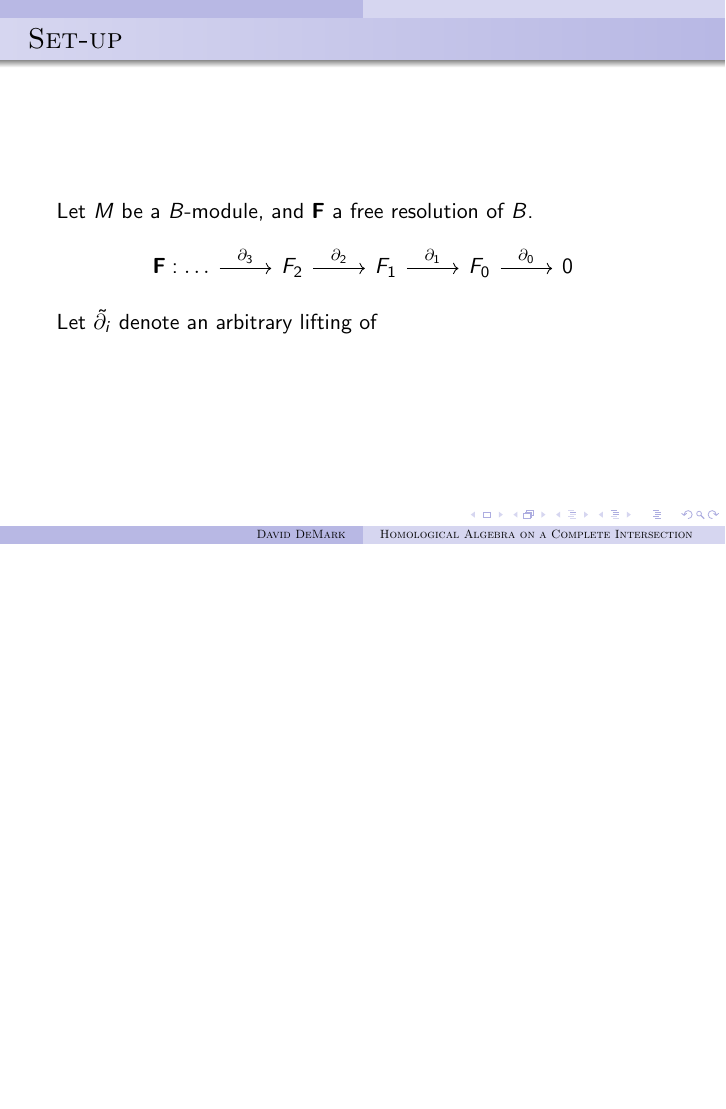
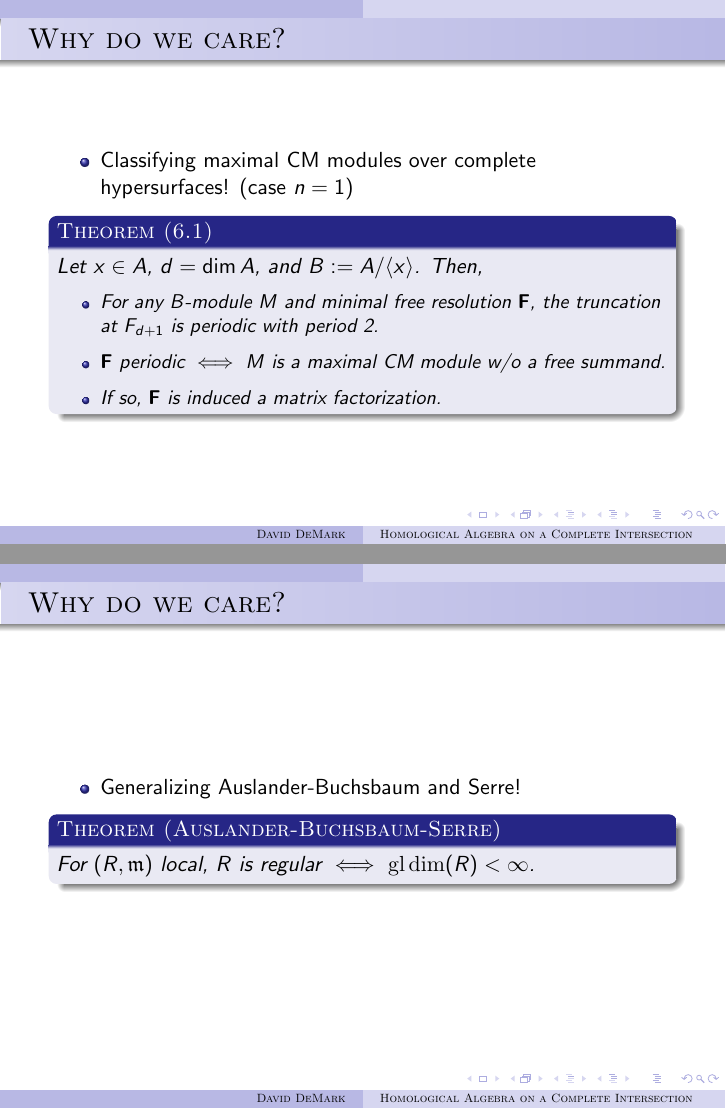
Before and after one commit to demarkd/8212slides, LaTeX slides (slides.tex): page 12 of 12 before the commit and pages 11 and 12 of 17 after it, the two joined at a grey line, the shorter picture padded with empty space. The pictures show the PDF file slides.pdf that the author committed with the source.

Commit message:
midday backup

```diff
--- a/slides.tex
+++ b/slides.tex
@@ -349,17 +349,42 @@
 \only<5->{Such a $B$ is a \emph{complete intersection of codimension $n$.}}
 
 \only<6-> {We shall study the structure of $B$-free resolutions of $B$-modules, relating these to their liftings to $A$.}
-
 }
 \frame{\frametitle{Clarification: $B$-Free}
 \only<1>{We do \textbf{NOT} mean\dots} \only<2->{\begin{figure}
 		\includegraphics[scale=.6]{bfree.jpg}\caption{Another \say{$B$-Free} Object.}
 \end{figure}}
 }
+\frame{\frametitle{Why do we care?}\begin{itemize}
+	\item<2-> Classifying maximal CM modules over complete hypersurfaces! (case $n=1$)
+	\begin{theorem}[6.1]
+		Let $x\in A$, $d=\dim A$, and $B:=A/\idl{x}$. Then,
+		\begin{itemize}
+			\item For any $B$-module $M$ and minimal free resolution $\rF$, the truncation at $F_{d+1}$ is periodic with period 2.
+			\item $\rF$ periodic $\iff$ $M$ is a maximal CM module w/o a free summand.
+		\item If so, $\rF$ is induced a \emph{matrix factorization.}
+		\end{itemize}
+	\end{theorem}
+\end{itemize}}
+\frame{\frametitle{Why do we care?}\begin{itemize}
+		\item<1-3> Generalizing Auslander-Buchsbaum and Serre!
+		\alt<1>{\begin{theorem}[Auslander-Buchsbaum-Serre]
+			For $(R,\mfr)$ local, $R$ is regular $\iff$ $\mathrm{gl}\,\mathrm{dim}(R)<\infty$.
+			\end{theorem}}{\begin{theorem}[6.1]
+		For $(R,\mfr)$ local with $\dim R=d$, TFAE:
+		\begin{itemize}
+			\item For some $x_1,\dots,x_{d+1}\in R$, $\mfr=\idl{x_1,\dots,x_{d+1}}$ and $\hat{0}$ is unmixed in $\hat{R}^\mfr$ (i.e. all associated primes of $\hat{0}$ are minimal).
+			\item For any f.g. $R$-module $M$ with minimal free resolution $\rF$, the truncation of $\rF$ at degree $d+1$ is periodic of period 2.
+			\item There exists a free resolution $\rF:\dots\to F_1\to F_0\to 0$ of $R_\mfr/\mfr R_\mfr$ where for some $n$, $\mathrm{rank} F_n<n$.
+		\end{itemize}
+	\alert<3>{We call such an $R$ an \emph{abstract hypersurface.}}
+		\end{theorem}}
+\end{itemize}}
+
 \frame{\frametitle{Set-up}
 Let $M$ be a $B$-module, and $\mathbf{F}$ a free resolution of $B$.
 $$\begin{tikzcd}[ampersand replacement=\#]\rF: \dots\ar[r,"\del_3"] \# F_2\ar[r,"\del_2"]\# F_1\ar[r,"\del_1"]\# F_0\ar[r,"\del_0"]\# 0\end{tikzcd}$$
-\onslide<2->
+\onslide<2->{}
 \onslide<3->{Let $\tilde{\del_i}$ denote an arbitrary lifting of  }
 }
 %
```
Also changed, not shown: slides.pdf, 4 other files.
